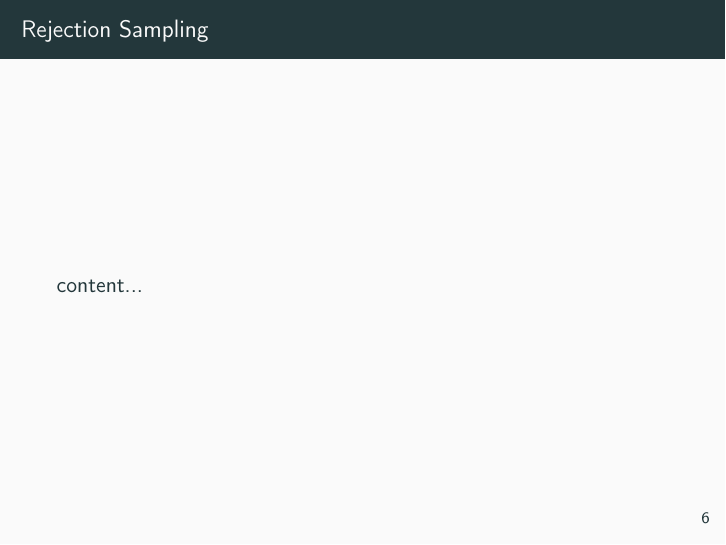
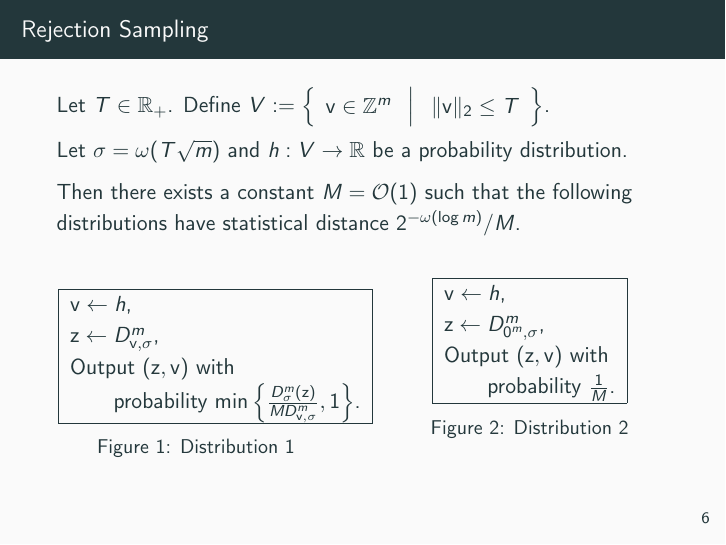
Before and after one commit to Crazy-Cryptographic-Buddies/presentation-lattice-signatures-without-trapdoor-lyu12, LaTeX slides (main.tex, which reads macros.tex, section-rejection-sampling.tex): page 10 of 13. Compiled offline with pdfLaTeX.

Commit message:
Update Rejection sampling

```diff
--- a/macros.tex
+++ b/macros.tex
@@ -1,3 +1,34 @@
+\newcommand{\tempcaption}{}% stores the caption
+\newenvironment{expt}[1]
+{
+	\gdef\tempcaption{#1}
+	\begin{figure}[ht!]
+		\centering
+		\begin{tabular}{|l|}
+			\hline
+		}
+		{
+			\hline
+		\end{tabular}
+		\caption{\tempcaption}
+	\end{figure}
+}
+
+\newcommand{\condprobability}[2]{\Pr\left[ \begin{array}{c}
+		#1
+	\end{array}\;\middle|\;\begin{array}{c}
+		#2
+	\end{array} \right]
+}
+
+\newcommand{\condset}[2]{\left\{ \begin{array}{c}
+		#1
+	\end{array}\;\middle|\;\begin{array}{c}
+		#2
+	\end{array} \right\}
+}
+
 \newcommand{\uniformly}{\stackrel{\$}{\leftarrow}}
 \newcommand{\elltwosis}{\ell_2\textsf{-SIS}}
 \newcommand{\sis}{\textsf{SIS}}
+\newcommand{\BigO}{\mathcal{O}}
--- a/section-rejection-sampling.tex
+++ b/section-rejection-sampling.tex
@@ -1,3 +1,24 @@
 \begin{frame}{Rejection Sampling}
-	content...
+	Let $T \in \mathbb{R}_+$. Define $V := \condset{\mathbf{v} \in \mathbb{Z}^m}{\lVert\mathbf{v}\rVert_{2} \leq T}$.
+
+	Let $\sigma = \omega(T\sqrt{m})$ and $h : V \to \mathbb{R}$ be a probability distribution.
+
+	Then there exists a constant $M = \BigO(1)$ such that the following distributions have statistical distance $2^{-\omega(\log m)}/ M$.
+
+	\begin{columns}[c]
+		\column{0.45\linewidth}
+			\begin{expt}{Distribution $1$}
+				$\mathbf{v} \leftarrow h$,\\
+				$\mathbf{z} \leftarrow D_{\mathbf{v}, \sigma}^m$,\\
+				Output $(\mathbf{z}, \mathbf{v})$ with \\
+				\qquad probability $\min\left\{\frac{D^m_\sigma(\mathbf{z})}{MD^m_{\mathbf{v},\sigma}}, 1\right\}$.\\
+			\end{expt}
+		\column{0.45\linewidth}
+			\begin{expt}{Distribution $2$}
+				$\mathbf{v} \leftarrow h$,\\
+				$\mathbf{z} \leftarrow D_{\mathbf{0}^m, \sigma}^m$,\\
+				Output $(\mathbf{z}, \mathbf{v})$ with \\
+				\qquad probability $\frac{1}{M}$.\\
+			\end{expt}
+	\end{columns}
 \end{frame}
```
